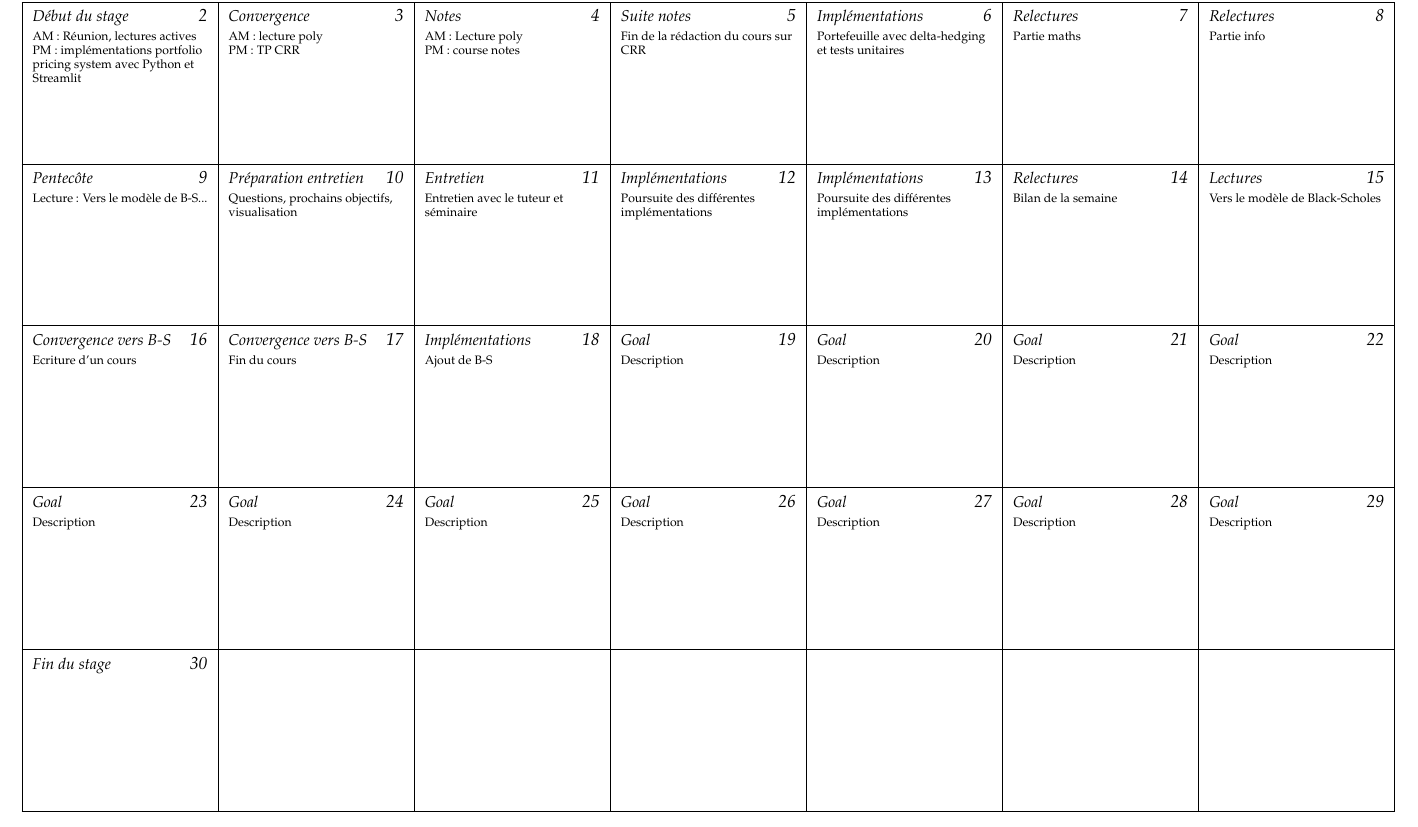
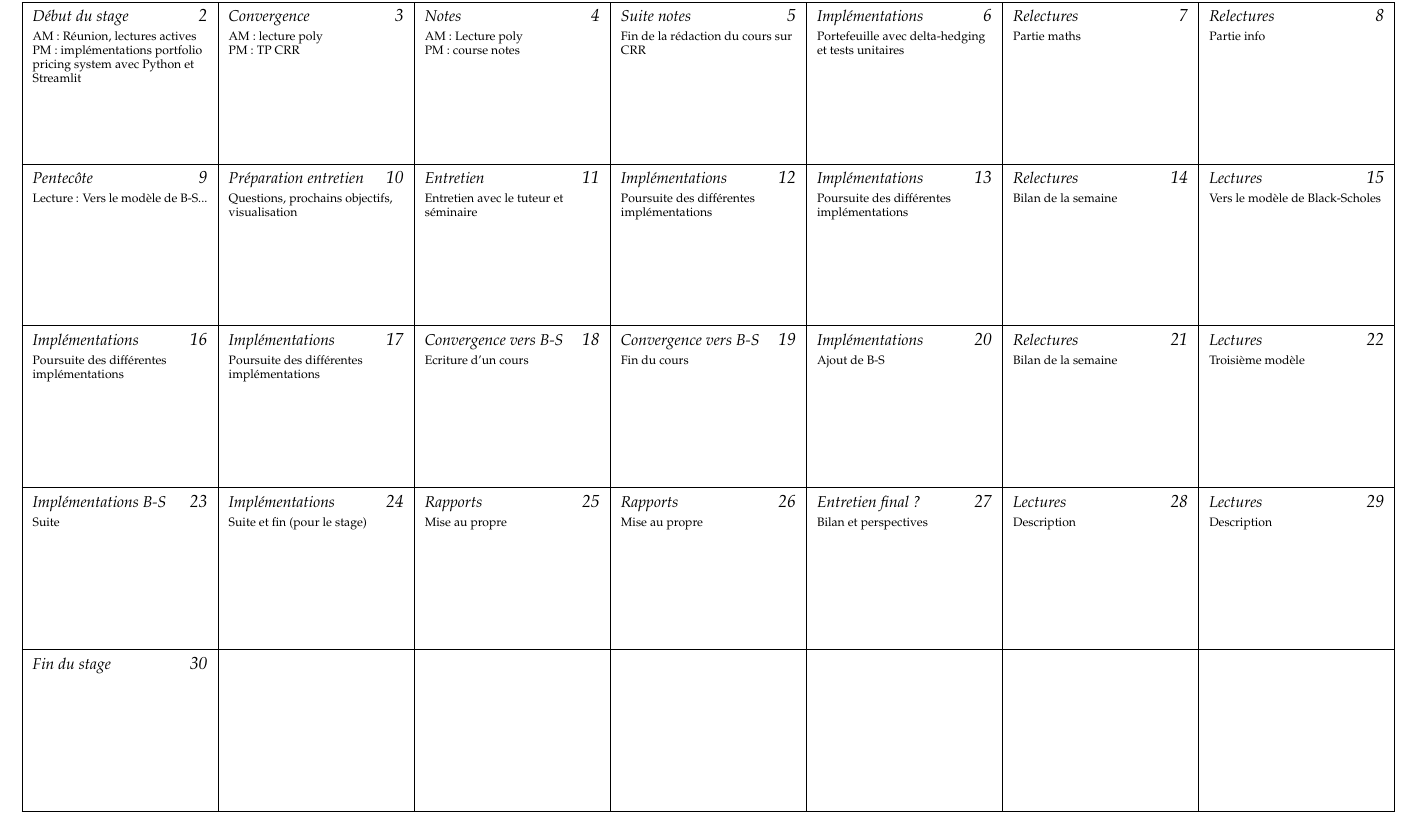
Before and after one commit to alexis-vo/CRR-internship, a LaTeX document (cal/cal.tex): part of page 2 of 3, cut so that both start at the same text. Compiled offline with pdfLaTeX.

Commit message:
init week 3

```diff
--- a/cal/cal.tex
+++ b/cal/cal.tex
@@ -117,20 +117,20 @@
 	\day{Implémentations}{Poursuite des différentes implémentations} % 13
 	\day{Relectures}{Bilan de la semaine} % 14
 	\day{Lectures}{Vers le modèle de Black-Scholes} % 15
-	\day{Convergence vers B-S}{Ecriture d'un cours} % 16
-	\day{Convergence vers B-S}{Fin du cours} % 17
-	\day{Implémentations}{Ajout de B-S} % 18
-	\day{Goal}{Description} % 19
-	\day{Goal}{Description} % 20
-	\day{Goal}{Description} % 21
-	\day{Goal}{Description} % 22
-	\day{Goal}{Description} % 23
-	\day{Goal}{Description} % 24
-	\day{Goal}{Description} % 25
-	\day{Goal}{Description} % 26
-	\day{Goal}{Description} % 27
-	\day{Goal}{Description} % 28
-	\day{Goal}{Description} % 29
+	\day{Implémentations}{Poursuite des différentes implémentations} % 16
+	\day{Implémentations}{Poursuite des différentes implémentations} % 17
+	\day{Convergence vers B-S}{Ecriture d'un cours} % 19
+	\day{Convergence vers B-S}{Fin du cours} % 19
+	\day{Implémentations}{Ajout de B-S} % 20
+	\day{Relectures}{Bilan de la semaine} % 21
+	\day{Lectures}{Troisième modèle} % 22
+	\day{Implémentations B-S}{Suite} % 23
+	\day{Implémentations}{Suite et fin (pour le stage)} % 24
+	\day{Rapports}{Mise au propre} % 25
+	\day{Rapports}{Mise au propre} % 26
+	\day{Entretien final ?}{Bilan et perspectives} % 27
+	\day{Lectures}{Description} % 28
+	\day{Lectures}{Description} % 29
 	\day{Fin du stage}{} % 30
 	\blankday{}
 	\blankday{}
```
Also changed, not shown: cal/logbook.tex (+33 -0 lines), cal/cal.pdf, cal/logbook.pdf.
